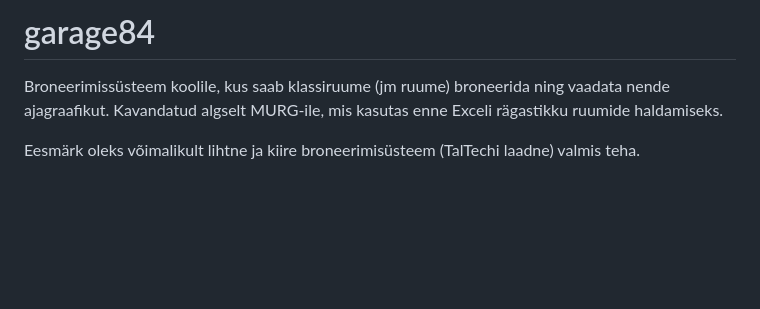
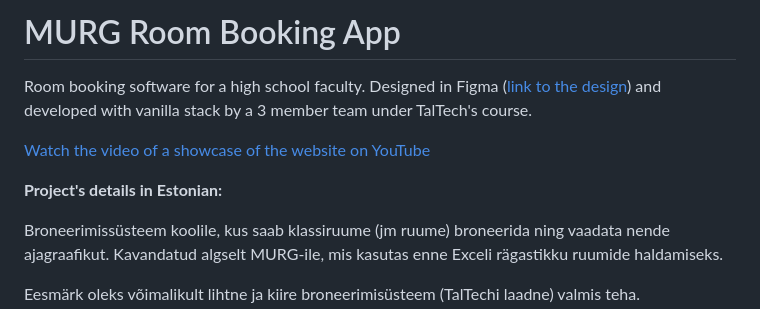
Before and after one commit to tenseoverflow/garage84, a Markdown page: README.md, the part around the change. Rendered like a GitHub page; blank space fills up the shorter version.

Commit message:
Revise README for MURG Room Booking App
Updated project title and added detailed description with links.

```diff
--- a/README.md
+++ b/README.md
@@ -1,4 +1,10 @@
-# garage84
+# MURG Room Booking App
+
+Room booking software for a high school faculty. Designed in Figma ([link to the design](https://www.figma.com/design/aAVyMZYHyM9ScZdMxQPfii/Broneerimiss%C3%BCsteemi-mobiilivaade?node-id=0-1&t=SRMAvbKaQSJqa7YJ-1)) and developed with vanilla stack by a 3 member team under TalTech's course.
+
+[Watch the video of a showcase of the website on YouTube](https://www.youtube.com/watch?v=_4zYqQAn2Fs)
+
+**Project's details in Estonian:**
 
 Broneerimissüsteem koolile, kus saab klassiruume (jm ruume) broneerida ning vaadata nende ajagraafikut. Kavandatud algselt MURG-ile, mis kasutas enne Exceli rägastikku ruumide haldamiseks.
 
```
